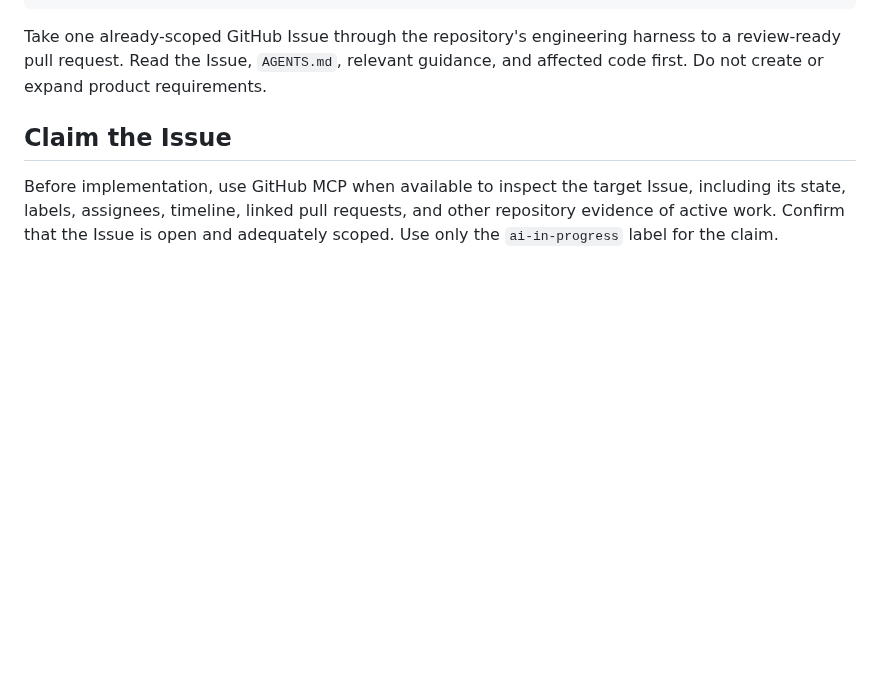
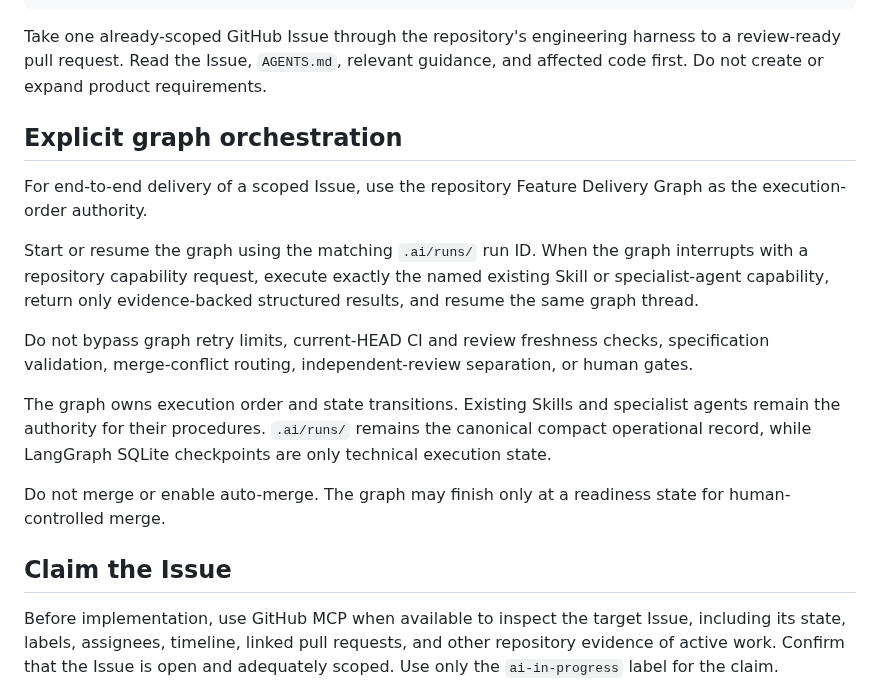
Before and after one commit to aneq05/coding_assistant_demo_repo, a Markdown page: .github/agents/feature-delivery.agent.md, the part around one of its changes. Rendered like a GitHub page; blank space fills up the shorter version.

```diff
--- a/.github/agents/feature-delivery.agent.md
+++ b/.github/agents/feature-delivery.agent.md
@@ -9,6 +9,28 @@ user-invocable: true
 Take one already-scoped GitHub Issue through the repository's engineering
 harness to a review-ready pull request. Read the Issue, `AGENTS.md`, relevant
 guidance, and affected code first. Do not create or expand product requirements.
+
+## Explicit graph orchestration
+
+For end-to-end delivery of a scoped Issue, use the repository Feature Delivery
+Graph as the execution-order authority.
+
+Start or resume the graph using the matching `.ai/runs/` run ID. When the graph
+interrupts with a repository capability request, execute exactly the named
+existing Skill or specialist-agent capability, return only evidence-backed
+structured results, and resume the same graph thread.
+
+Do not bypass graph retry limits, current-HEAD CI and review freshness checks,
+specification validation, merge-conflict routing, independent-review separation,
+or human gates.
+
+The graph owns execution order and state transitions. Existing Skills and
+specialist agents remain the authority for their procedures. `.ai/runs/`
+remains the canonical compact operational record, while LangGraph SQLite
+checkpoints are only technical execution state.
+
+Do not merge or enable auto-merge. The graph may finish only at a readiness
+state for human-controlled merge.
 
 ## Claim the Issue
 
```
Also changed, not shown: other parts of .github/agents/feature-delivery.agent.md (+113 -27 lines), AGENTS.md (+41 -10 lines).
